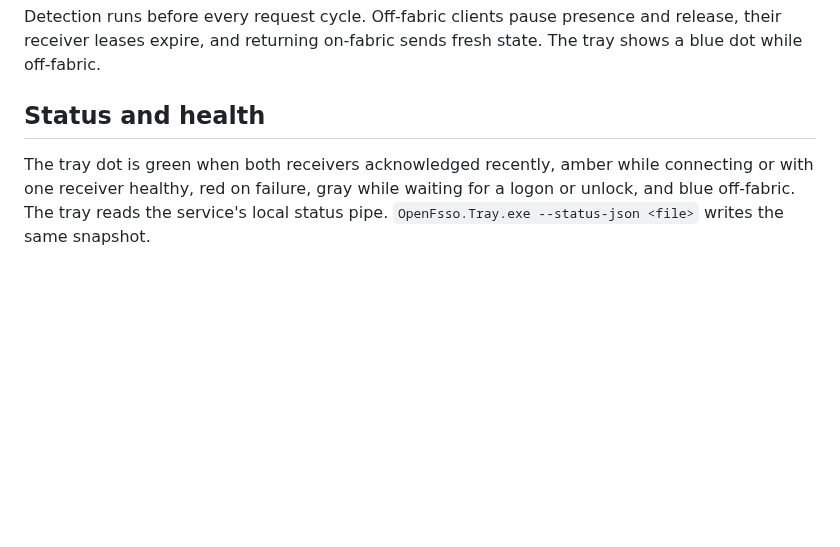
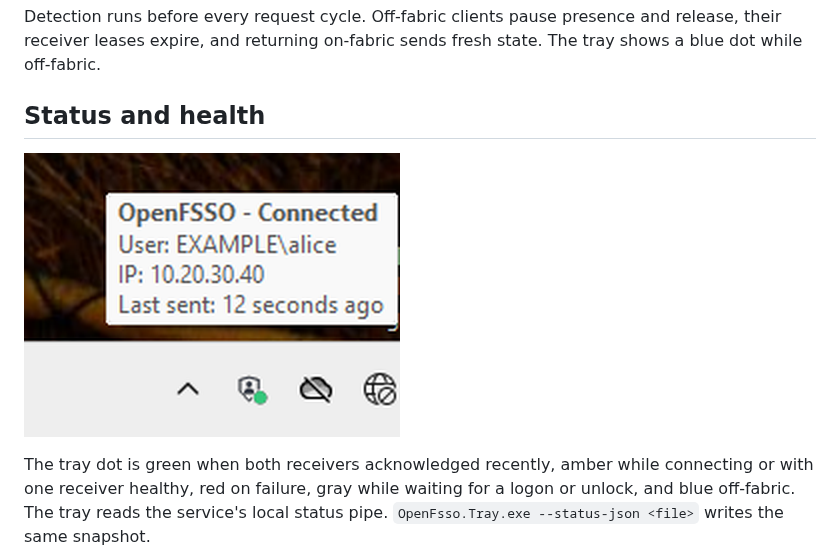
Before and after one commit to zu3st/open-fsso, a Markdown page: README.md, the part around the change. Rendered like a GitHub page; pictures changed too: docs/tray-status.png (added); blank space fills up the shorter version.

Commit message:
Show the tray status tooltip in the README
Co-Authored-By: Claude Opus 5.5 <noreply@anthropic.com>

```diff
--- a/README.md
+++ b/README.md
@@ -143,6 +143,8 @@ The tray shows a blue dot while off-fabric.
 
 ## Status and health
 
+![The OpenFSSO tray icon with its status tooltip](docs/tray-status.png)
+
 The tray dot is green when both receivers acknowledged recently, amber while
 connecting or with one receiver healthy, red on failure, gray while waiting for
 a logon or unlock, and blue off-fabric. The tray reads the service's local
```
